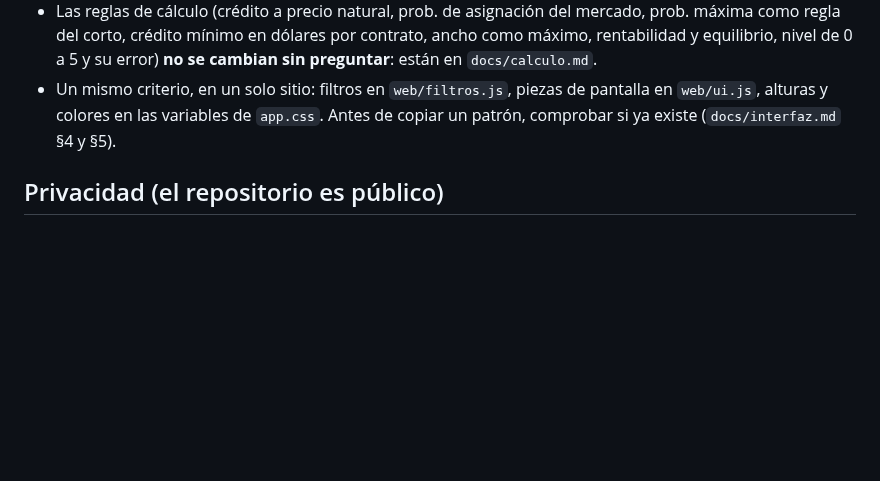
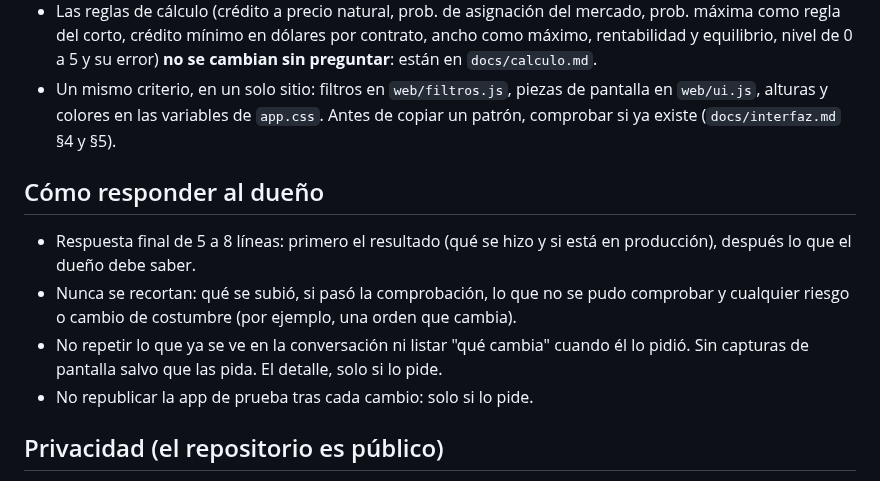
Before and after one commit to joltrad-ui/Centinela-app, a Markdown page: AGENTS.md, the part around the change. Rendered like a GitHub page; blank space fills up the shorter version.

Commit message:
AGENTS.md: cómo responder al dueño (respuestas cortas, sin recortar riesgos ni lo no probado)
Claude-Session: https://claude.ai/code/session_01Mng8dQEL3pQ9r4VF8vE1bj

```diff
--- a/AGENTS.md
+++ b/AGENTS.md
@@ -22,6 +22,13 @@ Esta guía es corta a propósito: lo que siempre hay que tener presente. El deta
 - Hoy solo bull put. Más adelante: iron condor y estrategias bajistas.
 - Las reglas de cálculo (crédito a precio natural, prob. de asignación del mercado, prob. máxima como regla del corto, crédito mínimo en dólares por contrato, ancho como máximo, rentabilidad y equilibrio, nivel de 0 a 5 y su error) **no se cambian sin preguntar**: están en `docs/calculo.md`.
 - Un mismo criterio, en un solo sitio: filtros en `web/filtros.js`, piezas de pantalla en `web/ui.js`, alturas y colores en las variables de `app.css`. Antes de copiar un patrón, comprobar si ya existe (`docs/interfaz.md` §4 y §5).
+
+## Cómo responder al dueño
+
+- Respuesta final de 5 a 8 líneas: primero el resultado (qué se hizo y si está en producción), después lo que el dueño debe saber.
+- Nunca se recortan: qué se subió, si pasó la comprobación, lo que no se pudo comprobar y cualquier riesgo o cambio de costumbre (por ejemplo, una orden que cambia).
+- No repetir lo que ya se ve en la conversación ni listar "qué cambia" cuando él lo pidió. Sin capturas de pantalla salvo que las pida. El detalle, solo si lo pide.
+- No republicar la app de prueba tras cada cambio: solo si lo pide.
 
 ## Privacidad (el repositorio es público)
 
```
